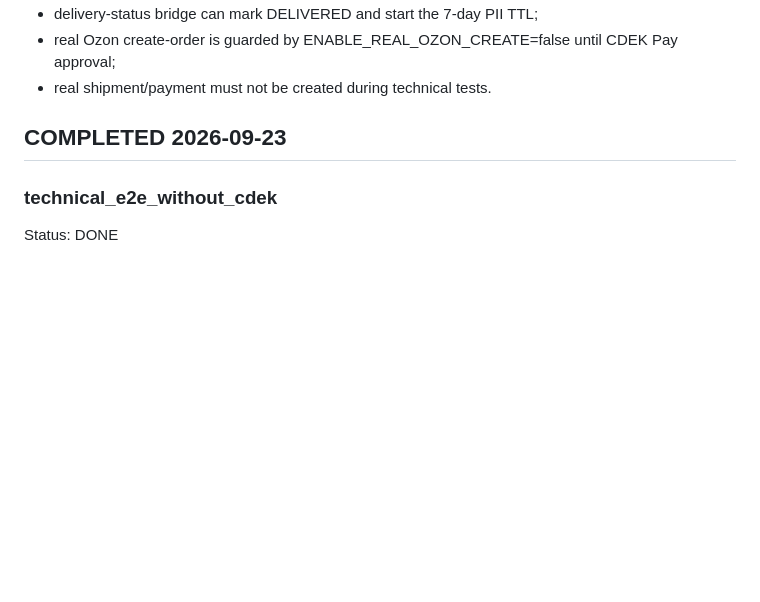
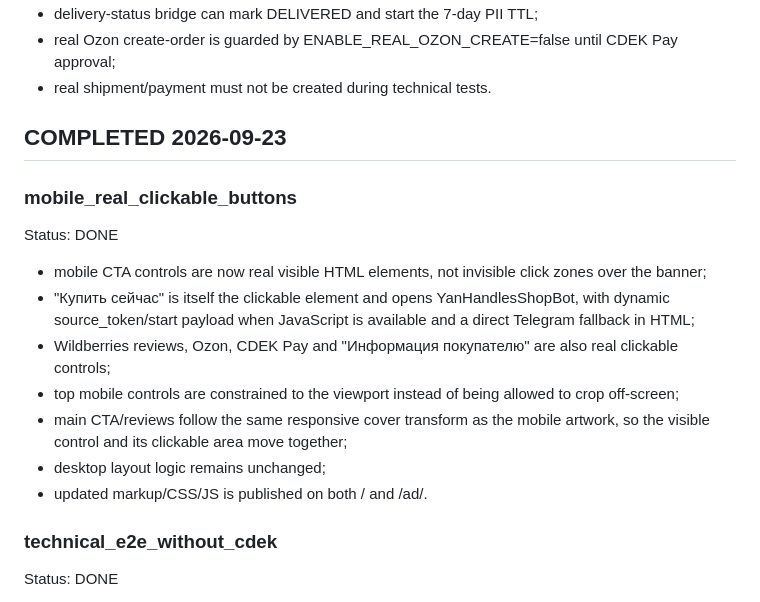
Before and after one commit to rang17031988-design/rang17031988-design.github.io, a Markdown page: PROJECT_BACKLOG.md, the part around the change. GitHub-like rendering; blank space fills up the shorter version.

Commit message:
Record mobile button hardening

```diff
--- a/PROJECT_BACKLOG.md
+++ b/PROJECT_BACKLOG.md
@@ -91,6 +91,16 @@ Status: PREPARED / REAL CREATE DISABLED
 
 ## COMPLETED 2026-09-23
 
+### mobile_real_clickable_buttons
+Status: DONE
+- mobile CTA controls are now real visible HTML elements, not invisible click zones over the banner;
+- "Купить сейчас" is itself the clickable element and opens YanHandlesShopBot, with dynamic source_token/start payload when JavaScript is available and a direct Telegram fallback in HTML;
+- Wildberries reviews, Ozon, CDEK Pay and "Информация покупателю" are also real clickable controls;
+- top mobile controls are constrained to the viewport instead of being allowed to crop off-screen;
+- main CTA/reviews follow the same responsive cover transform as the mobile artwork, so the visible control and its clickable area move together;
+- desktop layout logic remains unchanged;
+- updated markup/CSS/JS is published on both / and /ad/.
+
 ### technical_e2e_without_cdek
 Status: DONE
 - PostgreSQL volume resized from 500 MB to 5 GB after disk-full recovery;
```
